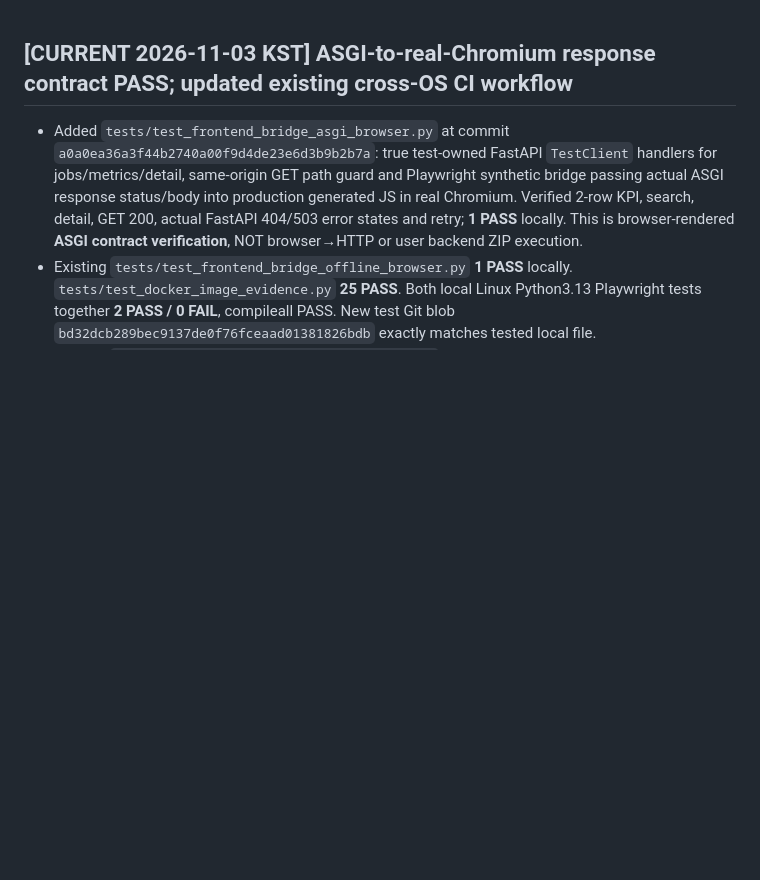
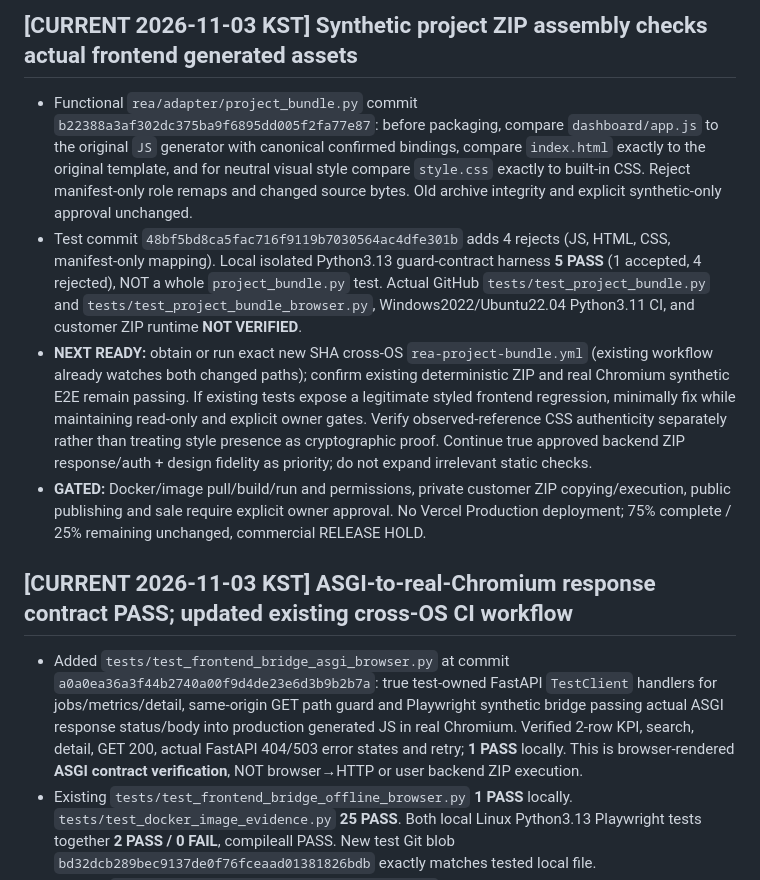
Before and after one commit to hibi89/REA_Web, a Markdown page: docs/17_NEXT_TASK.md, the part around the change. GitHub-like rendering; blank space fills up the shorter version.

Commit message:
docs(rea): record generator-to-bundle asset integrity acceptance and unverified CI

```diff
--- a/docs/17_NEXT_TASK.md
+++ b/docs/17_NEXT_TASK.md
@@ -1,3 +1,9 @@
+## [CURRENT 2026-11-03 KST] Synthetic project ZIP assembly checks actual frontend generated assets
+- Functional `rea/adapter/project_bundle.py` commit `b22388a3af302dc375ba9f6895dd005f2fa77e87`: before packaging, compare `dashboard/app.js` to the original `JS` generator with canonical confirmed bindings, compare `index.html` exactly to the original template, and for neutral visual style compare `style.css` exactly to built-in CSS. Reject manifest-only role remaps and changed source bytes. Old archive integrity and explicit synthetic-only approval unchanged.
+- Test commit `48bf5bd8ca5fac716f9119b7030564ac4dfe301b` adds 4 rejects (JS, HTML, CSS, manifest-only mapping). Local isolated Python3.13 guard-contract harness **5 PASS** (1 accepted, 4 rejected), NOT a whole `project_bundle.py` test. Actual GitHub `tests/test_project_bundle.py` and `tests/test_project_bundle_browser.py`, Windows2022/Ubuntu22.04 Python3.11 CI, and customer ZIP runtime **NOT VERIFIED**.
+- **NEXT READY:** obtain or run exact new SHA cross-OS `rea-project-bundle.yml` (existing workflow already watches both changed paths); confirm existing deterministic ZIP and real Chromium synthetic E2E remain passing. If existing tests expose a legitimate styled frontend regression, minimally fix while maintaining read-only and explicit owner gates. Verify observed-reference CSS authenticity separately rather than treating style presence as cryptographic proof. Continue true approved backend ZIP response/auth + design fidelity as priority; do not expand irrelevant static checks.
+- **GATED:** Docker/image pull/build/run and permissions, private customer ZIP copying/execution, public publishing and sale require explicit owner approval. No Vercel Production deployment; 75% complete / 25% remaining unchanged, commercial RELEASE HOLD.
+
 ## [CURRENT 2026-11-03 KST] ASGI-to-real-Chromium response contract PASS; updated existing cross-OS CI workflow
 - Added `tests/test_frontend_bridge_asgi_browser.py` at commit `a0a0ea36a3f44b2740a00f9d4de23e6d3b9b2b7a`: true test-owned FastAPI `TestClient` handlers for jobs/metrics/detail, same-origin GET path guard and Playwright synthetic bridge passing actual ASGI response status/body into production generated JS in real Chromium. Verified 2-row KPI, search, detail, GET 200, actual FastAPI 404/503 error states and retry; **1 PASS** locally. This is browser-rendered **ASGI contract verification**, NOT browser→HTTP or user backend ZIP execution.
 - Existing `tests/test_frontend_bridge_offline_browser.py` **1 PASS** locally. `tests/test_docker_image_evidence.py` **25 PASS**. Both local Linux Python3.13 Playwright tests together **2 PASS / 0 FAIL**, compileall PASS. New test Git blob `bd32dcb289bec9137de0f76fceaad01381826bdb` exactly matches tested local file.
```
